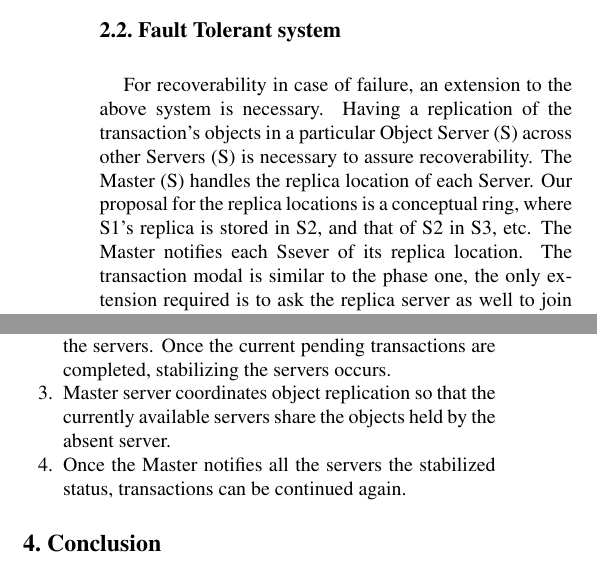
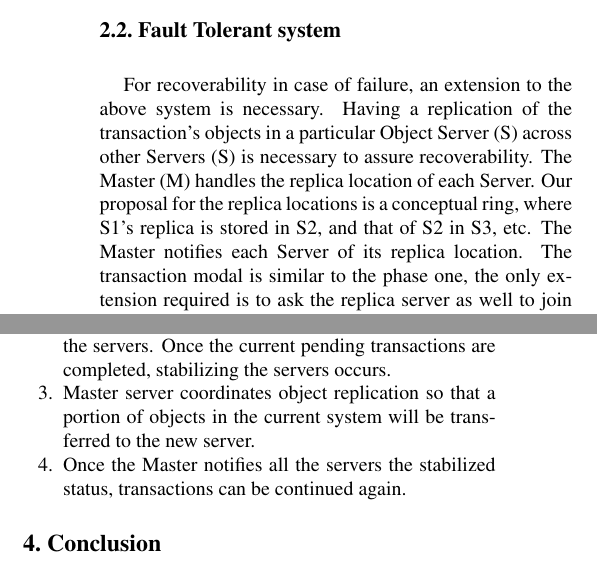
Before and after one commit to gayana06/padi, a LaTeX paper (doc/latex8.tex): two parts of the columns of pages 2 and 4 of 4, joined at a grey line, cut so that both start at the same text. Compiled offline with pdfLaTeX; a missing bibliography style is replaced by a similar one.

Commit message:
Spelling checks and some updates

```diff
--- a/doc/latex8.tex
+++ b/doc/latex8.tex
@@ -98,7 +98,7 @@ The Coordinator can be any Server from the list provided by the Master in the cu
 %-------------------------------------------------------------------------
 \SubSection{Fault Tolerant system}
 \label{subsec:ftsys}
-For recoverability in case of failure, an extension to the above system is necessary. Having a replication of the transaction's objects in a particular Object Server (S) across other Servers (S) is necessary to assure recoverability. The Master (S) handles the replica location of each Server. Our proposal for the replica locations is a conceptual ring, where S1's replica is stored in S2, and that of S2 in S3, etc. The Master notifies each Ssever of its replica location. The transaction modal is similar to the phase one, the only extension required is to ask the replica server as well to join the coordinator for the transaction.
+For recoverability in case of failure, an extension to the above system is necessary. Having a replication of the transaction's objects in a particular Object Server (S) across other Servers (S) is necessary to assure recoverability. The Master (M) handles the replica location of each Server. Our proposal for the replica locations is a conceptual ring, where S1's replica is stored in S2, and that of S2 in S3, etc. The Master notifies each Server of its replica location. The transaction modal is similar to the phase one, the only extension required is to ask the replica server as well to join the coordinator for the transaction.
 
 The Master server (M) also assumes the role of a {\it failure detector}, by using the heartbeat messages regularly exchanged between the Master and the Server. In case of an Object Server(S) failure, the Master server(M) will identify it through heartbeats and issue a notification to all the other Object Servers (S) about the failure. No further TIDs are issued for the clients until the failure recovered. Once the current transactions complete, the Master will stabilise the system with the correct replica locations.
 
@@ -232,7 +232,7 @@ When the failed server {\bf recovers},
 \begin{enumerate}[noitemsep, nolistsep]
 \item Master detects the arrival of a new server.
 \item Master server issues a {\it “New server notification”} for the servers. Once the current pending transactions are completed, stabilizing the servers occurs.
-\item Master server coordinates object replication so that the currently available servers share the objects held by the absent server.
+\item Master server coordinates object replication so that a portion of objects in the current system will be transferred to the new server.
 \item Once the Master notifies all the servers the stabilized status, transactions can be continued again.
 \end{enumerate}
 
```
